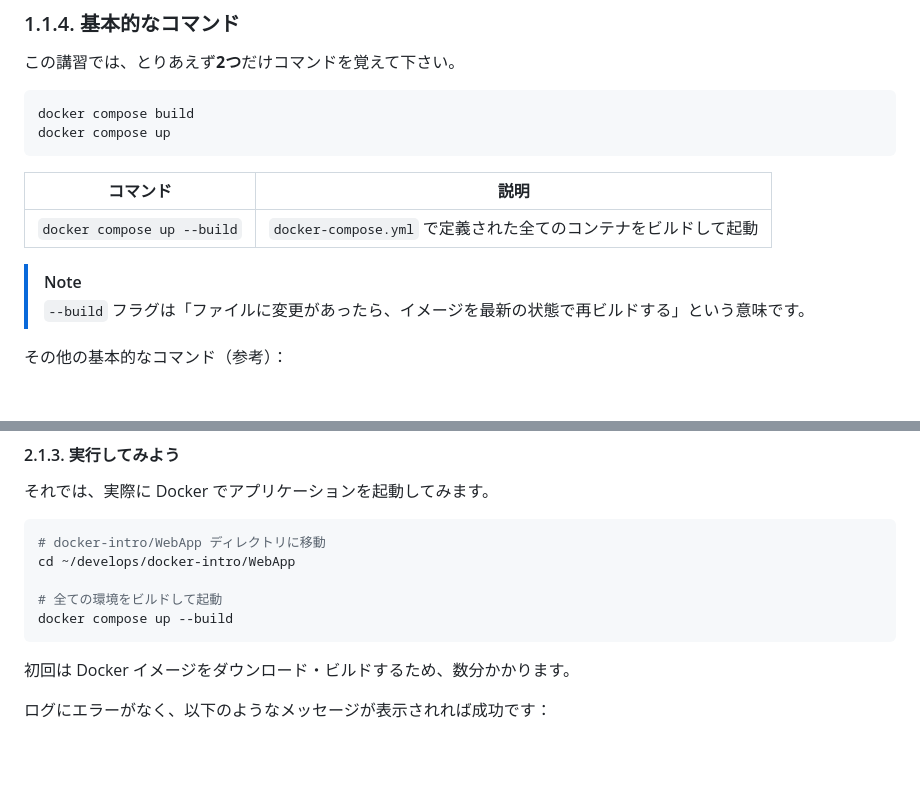
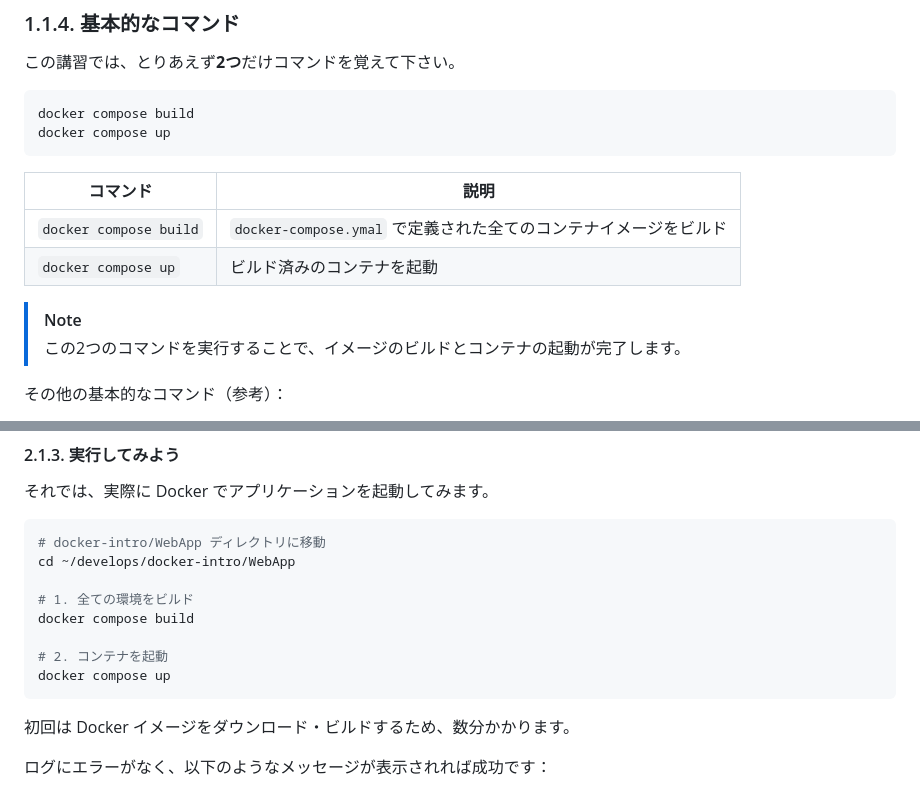
Before and after one commit to chrom9103/docker-intro, a Markdown page: README.md, 2 parts joined by grey strips. Drawn GitHub-style; blank space fills up the shorter version.

Commit message:
README.mdのdocker-composeコマンドの説明を修正し、ビルドと起動の手順を明確化
Co-authored-by: Copilot <copilot@github.com>

````diff
--- a/README.md
+++ b/README.md
@@ -273,10 +273,11 @@ docker compose up
 
 | コマンド | 説明 |
 |---------|------|
-| `docker compose up --build` | `docker-compose.yml` で定義された全てのコンテナをビルドして起動 |
+| `docker compose build` | `docker-compose.ymal` で定義された全てのコンテナイメージをビルド |
+| `docker compose up` | ビルド済みのコンテナを起動 |
 
 > [!NOTE]
-> `--build` フラグは「ファイルに変更があったら、イメージを最新の状態で再ビルドする」という意味です。
+> この2つのコマンドを実行することで、イメージのビルドとコンテナの起動が完了します。
 
 その他の基本的なコマンド（参考）：
 - `docker compose down` - コンテナを停止・削除
@@ -426,8 +427,11 @@ networks:
 # docker-intro/WebApp ディレクトリに移動
 cd ~/develops/docker-intro/WebApp
 
-# 全ての環境をビルドして起動
-docker compose up --build
+# 1. 全ての環境をビルド
+docker compose build
+
+# 2. コンテナを起動
+docker compose up
 ```
 
 初回は Docker イメージをダウンロード・ビルドするため、数分かかります。
````
